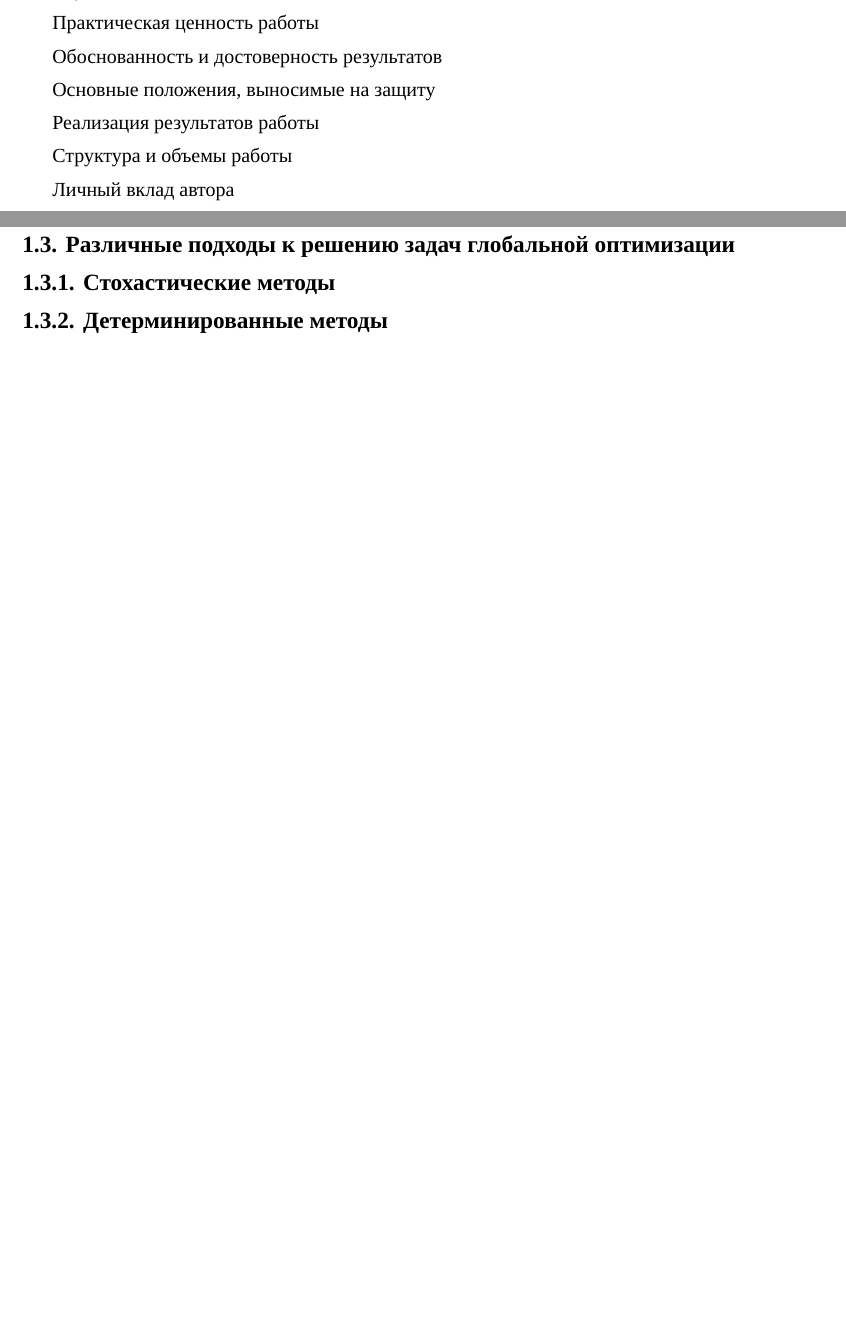
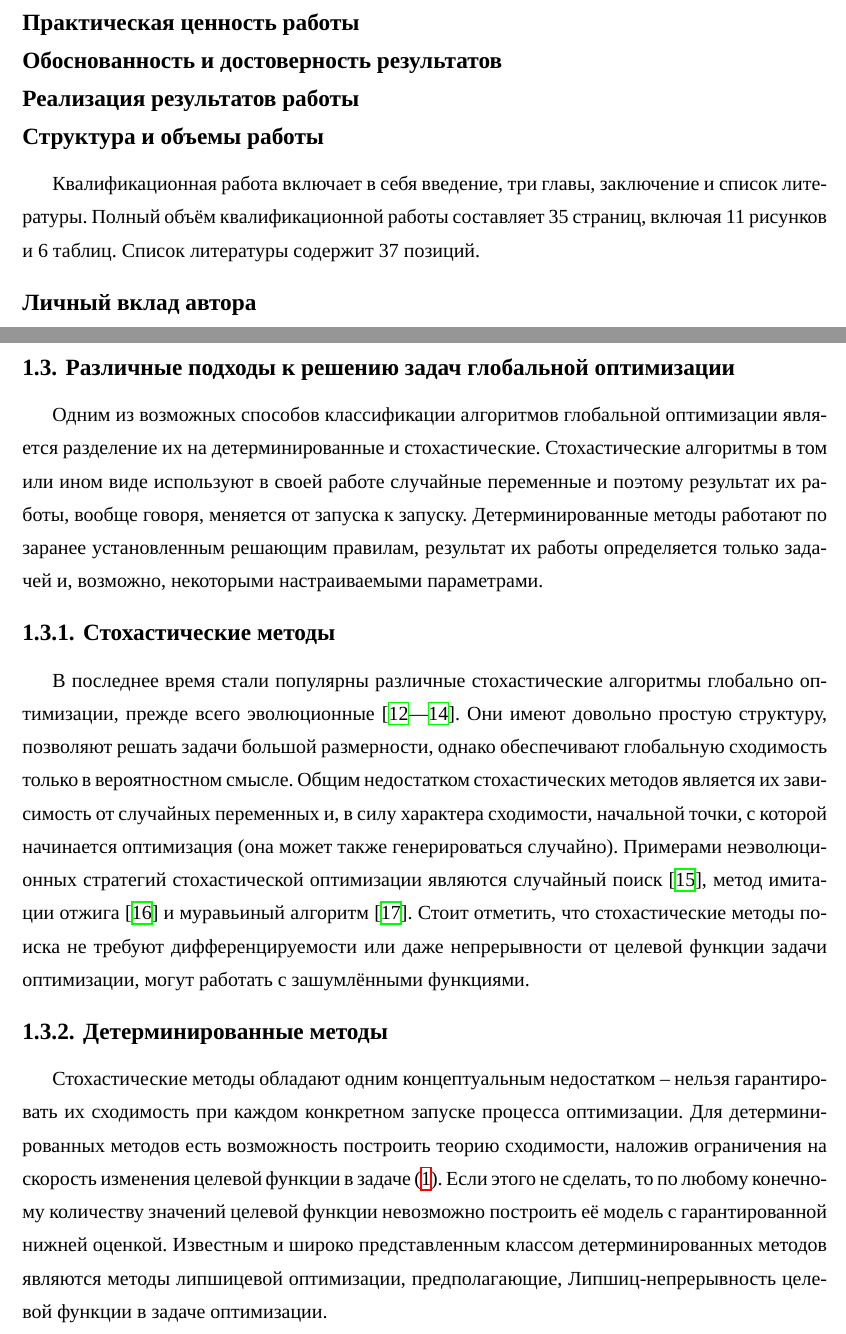
Before and after one commit to sovrasov/postgrad-diploma, a LaTeX document (paper.tex, which reads algo.tex, intro.tex): two parts of pages 4 and 6 of 34 before the commit and two parts of pages 4 and 6 of 36 after it, joined at a grey line, cut so that both start at the same text, the shorter picture padded with empty space. Compiled offline with XeLaTeX; a missing font is replaced by an installed copy or a similar font.

Commit message:
Update all chapters

```diff
--- a/algo.tex
+++ b/algo.tex
@@ -74,10 +74,33 @@
 
 \subsection{Различные подходы к решению задач глобальной оптимизации}
 
+Одним из возможных способов классификации алгоритмов глобальной оптимизации является разделение их
+на детерминированные и стохастические. Стохастические алгоритмы в том или ином виде используют в своей работе
+случайные переменные и поэтому результат их работы, вообще говоря, меняется от запуска к запуску. Детерминированные методы
+работают по заранее установленным решающим правилам, результат их работы определяется только задачей и,
+возможно, некоторыми настраиваемыми параметрами.
+
 \subsubsection{Стохастические методы}
 
+В последнее время стали популярны различные стохастические алгоритмы глобально оптимизации,
+прежде всего эволюционные \cite{Storn1997, SCHLUTER2009, KennedyEberhart1995}.
+Они имеют довольно простую структуру, позволяют решать задачи большой размерности,
+однако обеспечивают глобальную сходимость только в вероятностном смысле. Общим недостатком
+стохастических методов является их зависимость от случайных переменных и, в силу характера сходимости,
+начальной точки, с которой начинается оптимизация (она может также генерироваться случайно).
+Примерами неэволюционных стратегий стохастической оптимизации являются случайный поиск \cite{rastrigin1963},
+метод имитации отжига \cite{XIANG1997216} и муравьиный алгоритм \cite{ZhangACO2008}. Стоит отметить, что
+стохастические методы поиска не требуют дифференцируемости или даже непрерывности от целевой функции задачи оптимизации,
+могут работать с зашумлёнными функциями.
 
 \subsubsection{Детерминированные методы}
 
+Стохастические методы обладают одним концептуальным недостатком -- нельзя гарантировать их сходимость при
+каждом конкретном запуске процесса оптимизации. Для детерминированных методов есть возможность построить теорию сходимости,
+наложив ограничения на скорость изменения целевой функции в задаче (\ref{eq:task}). Если этого не сделать, то
+по любому конечному количеству значений целевой функции невозможно построить её модель с гарантированной нижней оценкой.
+Известным и широко представленным классом детерминированных методов являются методы липшицевой оптимизации, предполагающие,
+Липшиц-непрерывность целевой функции в задаче оптимизации.
+
 
 \paragraph{Индексный алгоритм глобального поиска}
--- a/intro.tex
+++ b/intro.tex
@@ -40,14 +28,18 @@
 
-Научная новизна
+\subsection*{Научная новизна}
 
-Практическая ценность работы
+\subsection*{Практическая ценность работы}
 
-Обоснованность и достоверность результатов
+\subsection*{Обоснованность и достоверность результатов}
 
-Основные положения, выносимые на защиту
+% Основные положения, выносимые на защиту
 
-Реализация результатов работы
+\subsection*{Реализация результатов работы}
 
-Структура и объемы работы
+\subsection*{Структура и объемы работы}
 
-Личный вклад автора
+Квалификационная работа включает в себя введение, три главы, заключение и список литературы.
+Полный объём квалификационной работы составляет 35 страниц, включая 11 рисунков и 6 таблиц.
+Список литературы содержит 37 позиций.
+
+\subsection*{Личный вклад автора}
--- a/paper.tex
+++ b/paper.tex
@@ -126,6 +126,9 @@
 \DeclareMathOperator{\sign}{sign}
 \DeclareMathOperator{\re}{\operatorname{Re}}
 
+\newcommand{\cs}[1]{\section*{#1}\addcontentsline{toc}{section}{#1}}
+\newcommand{\css}[1]{\subsection*{#1}\addcontentsline{toc}{subsection}{#1}}
+
 \graphicspath{ {./images/} }
 
 \begin{document}
```
Also changed, not shown: bibliography.bib (+35 -0 lines), comparison.tex (+1 -1 lines), final.tex (+1 -2 lines), algo.tex (2 more changed lines), intro.tex (18 more changed lines).
